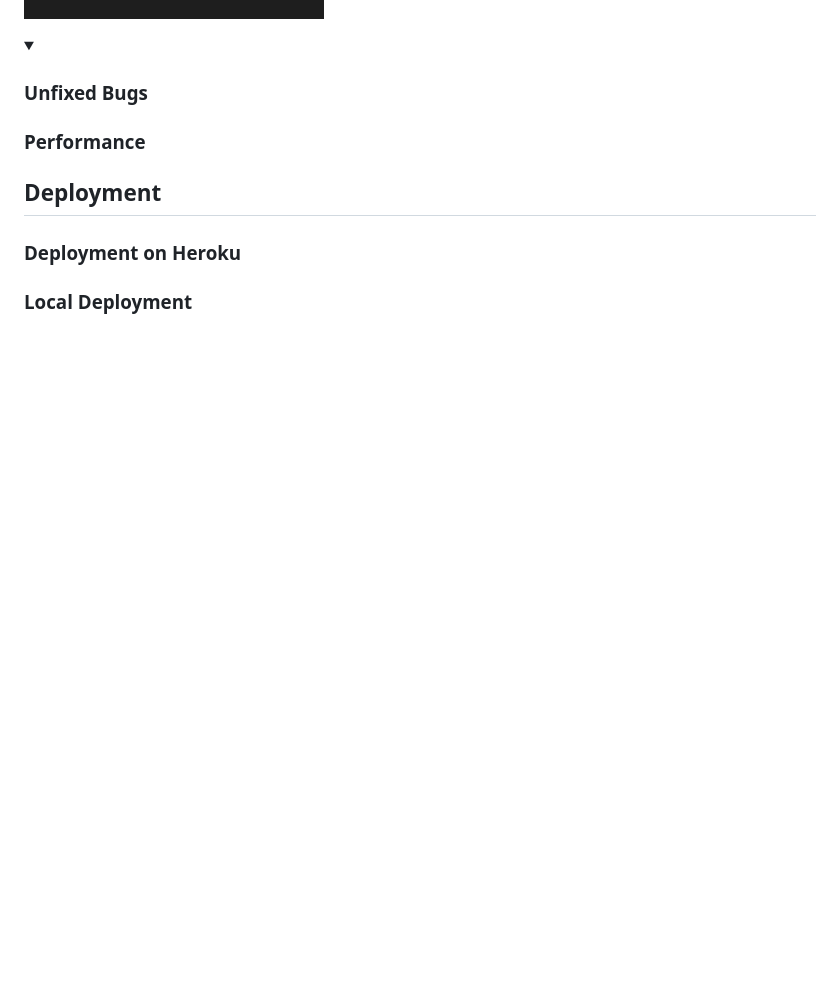
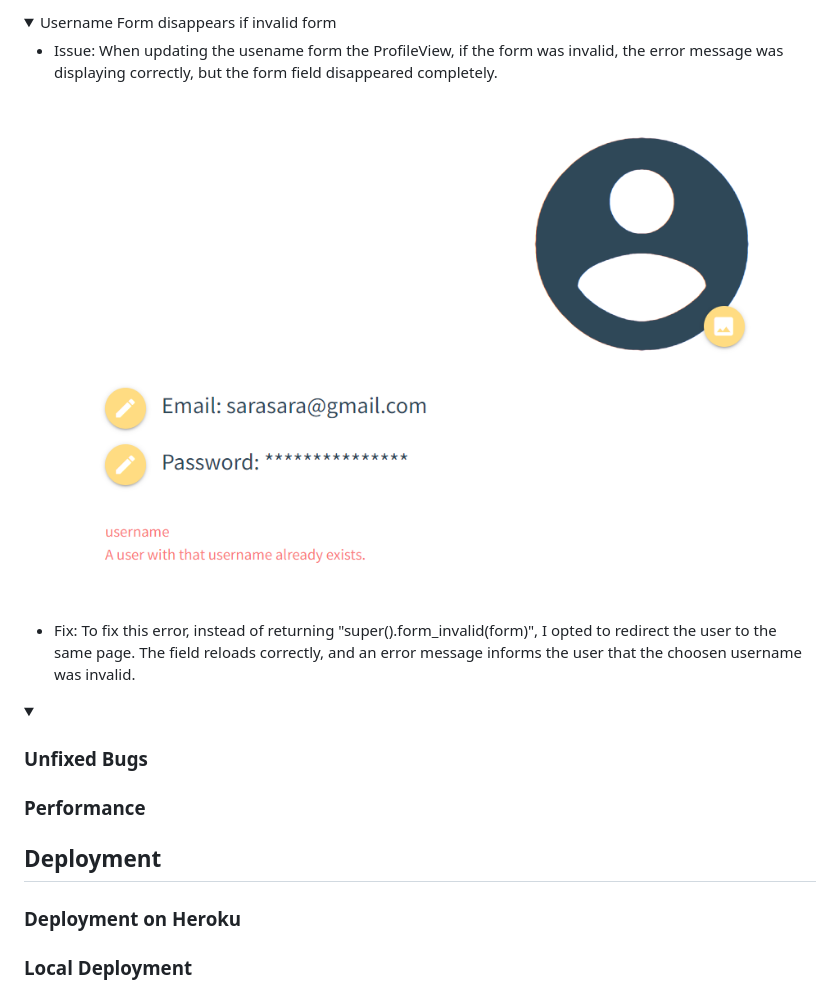
Before and after one commit to EliSacch/yummy, a Markdown page: README.md, the part around the change printed below. GitHub-like rendering; pictures changed too: media/errors/invalid-username-form-disappears-error.png (added); folded sections open; blank space fills up the shorter version.

Commit message:
Fix issue with username update form

```diff
--- a/README.md
+++ b/README.md
@@ -262,8 +263,14 @@ Check if Errors are returned when passing the final version through the official
 
 
+<details>
+  <summary>Username Form disappears if invalid form</summary>
 
+  - Issue: When updating the usename form the ProfileView, if the form was invalid, the error message was displaying correctly, but the form field disappeared completely.
 
-</details>
+  ![Error missing form](media/errors/invalid-username-form-disappears-error.png)
+
+  - Fix: To fix this error, instead of returning "super().form_invalid(form)", I opted to redirect the user to the same page.
+  The field reloads correctly, and an error message informs the user that the choosen username was invalid.
 
 
 </details>
```
Also changed, not shown: other parts of README.md (+1 -0 lines), 7 other files.
